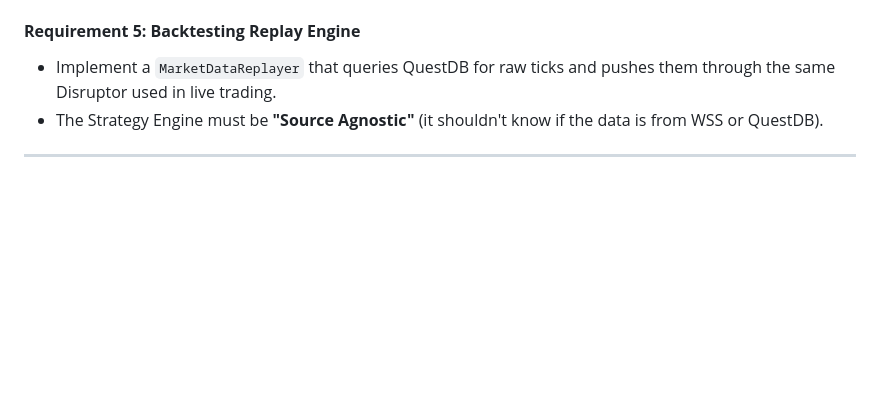
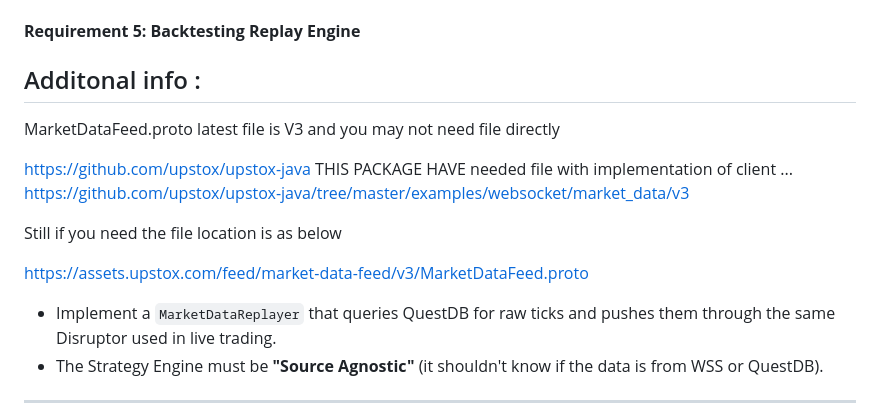
Before and after one commit to MaheshUmale/Java_CompleteSystem, a Markdown page: README.md, the part around the change. Rendered like a GitHub page; blank space fills up the shorter version.

Commit message:
Update README with MarketDataFeed.proto details
Added additional information about MarketDataFeed.proto and its location.

```diff
--- a/README.md
+++ b/README.md
@@ -140,6 +140,18 @@ Instead of price charts, the UI (built via JavaFX or a Web TUI) must show:
 
 #### **Requirement 5: Backtesting Replay Engine**
 
+
+## Additonal info :
+MarketDataFeed.proto latest file is V3 and you may not need  file directly
+
+https://github.com/upstox/upstox-java
+THIS PACKAGE HAVE needed file with implementation of client ...
+https://github.com/upstox/upstox-java/tree/master/examples/websocket/market_data/v3
+
+Still if you need the file location is as below
+
+https://assets.upstox.com/feed/market-data-feed/v3/MarketDataFeed.proto
+
 * Implement a `MarketDataReplayer` that queries QuestDB for raw ticks and pushes them through the same Disruptor used in live trading.
 * The Strategy Engine must be **"Source Agnostic"** (it shouldn't know if the data is from WSS or QuestDB).
 ---
```
